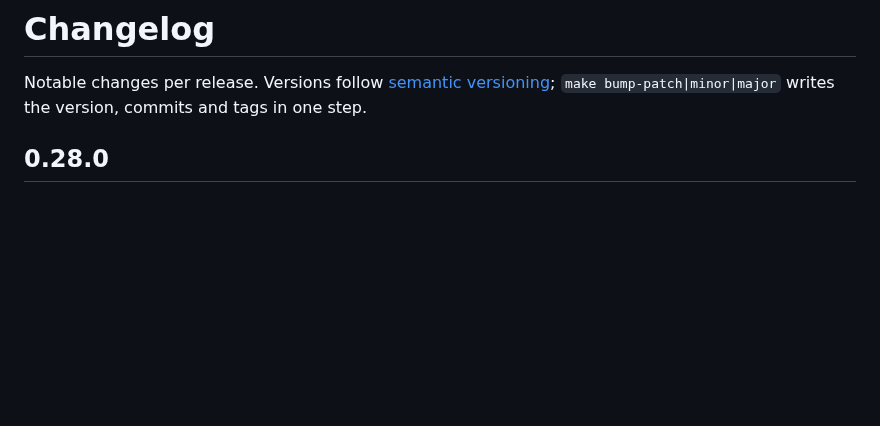
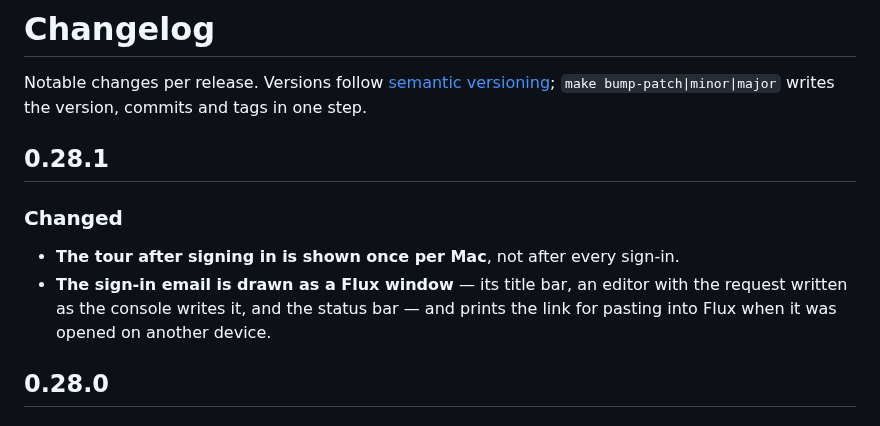
Before and after one commit to bozkurtemre/flux, a Markdown page: CHANGELOG.md, the part around the change. Rendered like a GitHub page; blank space fills up the shorter version.

Commit message:
docs: changelog for 0.28.1
Co-Authored-By: Claude Opus 5.5 <noreply@anthropic.com>

```diff
--- a/CHANGELOG.md
+++ b/CHANGELOG.md
@@ -2,6 +2,15 @@
 
 Notable changes per release. Versions follow [semantic versioning](https://semver.org);
 `make bump-patch|minor|major` writes the version, commits and tags in one step.
+
+## 0.28.1
+
+### Changed
+
+- **The tour after signing in is shown once per Mac**, not after every sign-in.
+- **The sign-in email is drawn as a Flux window** — its title bar, an editor with the request
+  written as the console writes it, and the status bar — and prints the link for pasting into
+  Flux when it was opened on another device.
 
 ## 0.28.0
 
```
